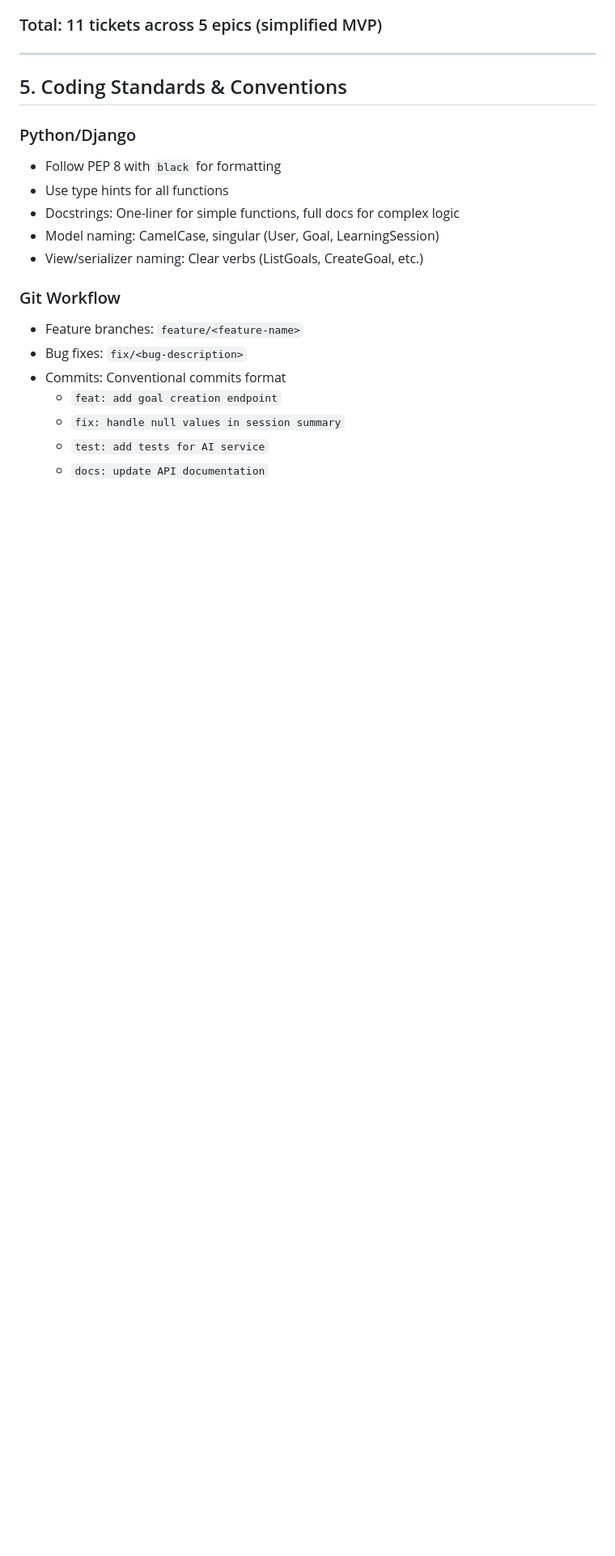
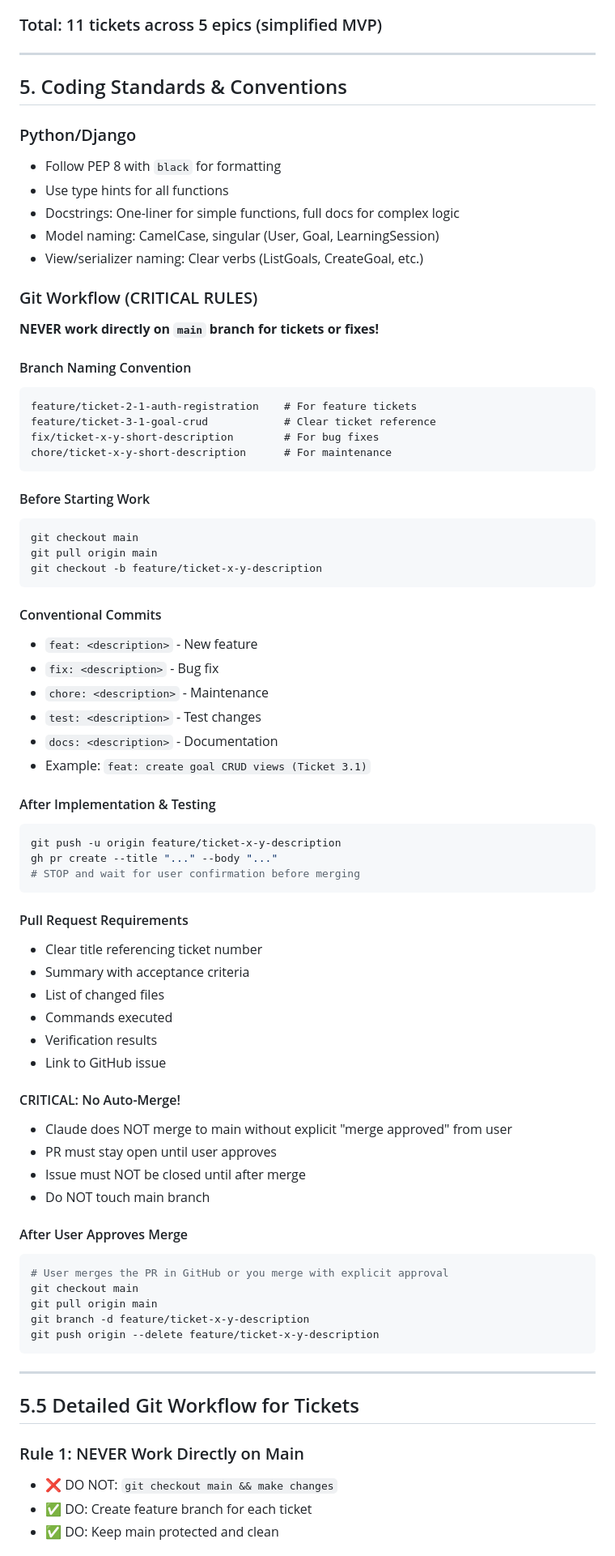
Before and after one commit to Austin7V/learning-companion, a Markdown page: CLAUDE.md, the part around one of its changes. Shown at 81% size. Drawn GitHub-style; blank space fills up the shorter version.

Commit message:
chore: update AI Factory workflow with Git branch and PR rules

````diff
--- a/CLAUDE.md
+++ b/CLAUDE.md
@@ -284,11 +284,68 @@ See TICKETS.md for full ticket details.
 - Model naming: CamelCase, singular (User, Goal, LearningSession)
 - View/serializer naming: Clear verbs (ListGoals, CreateGoal, etc.)
 
-### Git Workflow
-- Feature branches: `feature/<feature-name>`
-- Bug fixes: `fix/<bug-description>`
-- Commits: Conventional commits format
-  - `feat: add goal creation endpoint`
-  - `fix: handle null values in session summary`
-  - `test: add tests for AI service`
-  - `docs: update API documentation`
+### Git Workflow (CRITICAL RULES)
+**NEVER work directly on `main` branch for tickets or fixes!**
+
+#### Branch Naming Convention
+```
+feature/ticket-2-1-auth-registration    # For feature tickets
+feature/ticket-3-1-goal-crud            # Clear ticket reference
+fix/ticket-x-y-short-description        # For bug fixes
+chore/ticket-x-y-short-description      # For maintenance
+```
+
+#### Before Starting Work
+```bash
+git checkout main
+git pull origin main
+git checkout -b feature/ticket-x-y-description
+```
+
+#### Conventional Commits
+- `feat: <description>` - New feature
+- `fix: <description>` - Bug fix
+- `chore: <description>` - Maintenance
+- `test: <description>` - Test changes
+- `docs: <description>` - Documentation
+- Example: `feat: create goal CRUD views (Ticket 3.1)`
+
+#### After Implementation & Testing
+```bash
+git push -u origin feature/ticket-x-y-description
+gh pr create --title "..." --body "..."
+# STOP and wait for user confirmation before merging
+```
+
+#### Pull Request Requirements
+- Clear title referencing ticket number
+- Summary with acceptance criteria
+- List of changed files
+- Commands executed
+- Verification results
+- Link to GitHub issue
+
+#### CRITICAL: No Auto-Merge!
+- Claude does NOT merge to main without explicit "merge approved" from user
+- PR must stay open until user approves
+- Issue must NOT be closed until after merge
+- Do NOT touch main branch
+
+#### After User Approves Merge
+```bash
+# User merges the PR in GitHub or you merge with explicit approval
+git checkout main
+git pull origin main
+git branch -d feature/ticket-x-y-description
+git push origin --delete feature/ticket-x-y-description
+```
+
+---
+
+## 5.5 Detailed Git Workflow for Tickets
+
+### Rule 1: NEVER Work Directly on Main
+- ❌ DO NOT: `git checkout main && make changes`
+- ✅ DO: Create feature branch for each ticket
+- ✅ DO: Keep main protected and clean
+
````
Also changed, not shown: other parts of CLAUDE.md (+167 -0 lines), 1 other file.
